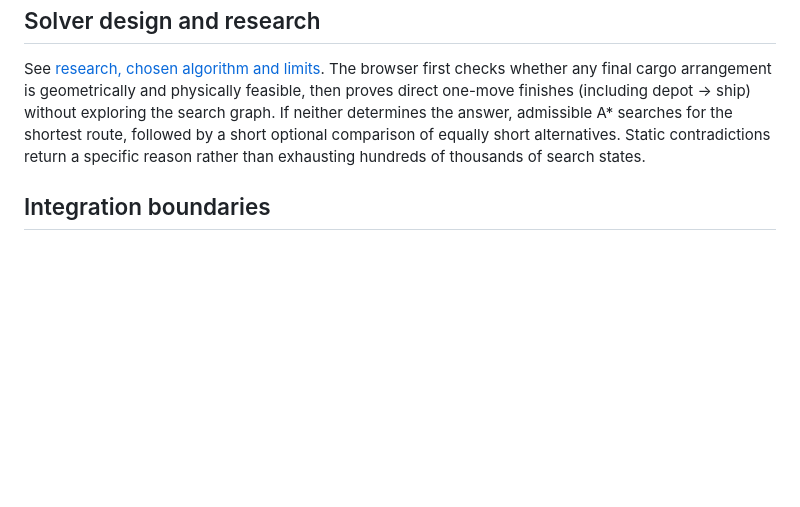
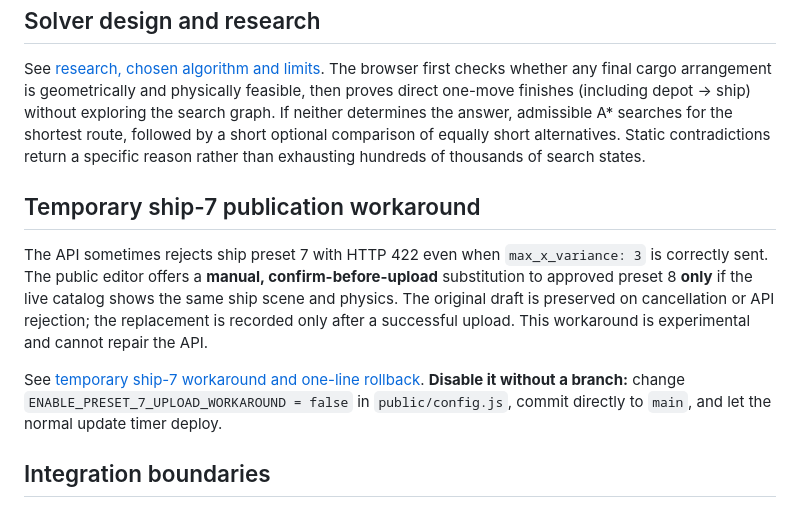
Before and after one commit to Trisatn1223/CargoEditor, a Markdown page: README.md, the part around the change. GitHub-like rendering; blank space fills up the shorter version.

Commit message:
Link experimental ship 7 fallback and main-branch rollback from project README

```diff
--- a/README.md
+++ b/README.md
@@ -48,6 +48,20 @@ optional comparison of equally short alternatives. Static contradictions
 return a specific reason rather than exhausting hundreds of thousands of
 search states.
 
+## Temporary ship-7 publication workaround
+
+The API sometimes rejects ship preset 7 with HTTP 422 even when
+`max_x_variance: 3` is correctly sent. The public editor offers a **manual,
+confirm-before-upload** substitution to approved preset 8 **only** if the live
+catalog shows the same ship scene and physics. The original draft is preserved
+on cancellation or API rejection; the replacement is recorded only after a
+successful upload. This workaround is experimental and cannot repair the API.
+
+See [temporary ship-7 workaround and one-line rollback](docs/TEMP_PRESET_7_WORKAROUND.md).
+**Disable it without a branch:** change
+`ENABLE_PRESET_7_UPLOAD_WORKAROUND = false` in `public/config.js`,
+commit directly to `main`, and let the normal update timer deploy.
+
 ## Integration boundaries
 
 1. The production editor uses a same-origin API path (`/api/...`) routed through the existing Caddy reverse proxy. Update the existing Caddyfile as documented; the old API CORS failure is resolved by this route, without changing the API's CORS configuration.
```
